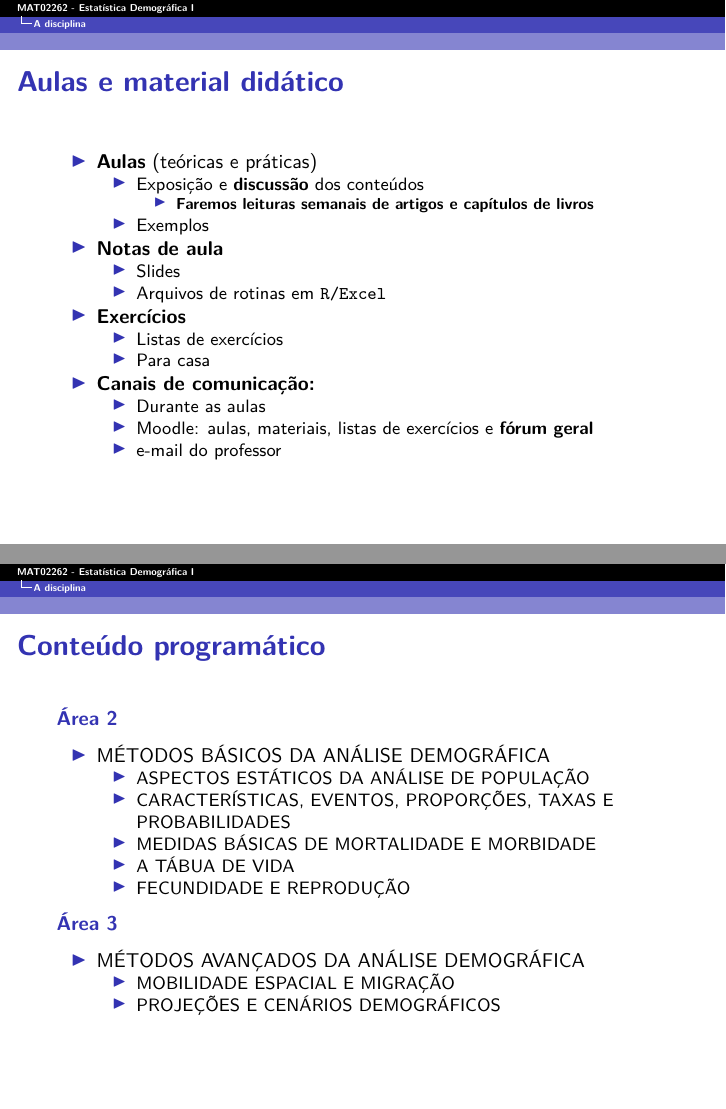
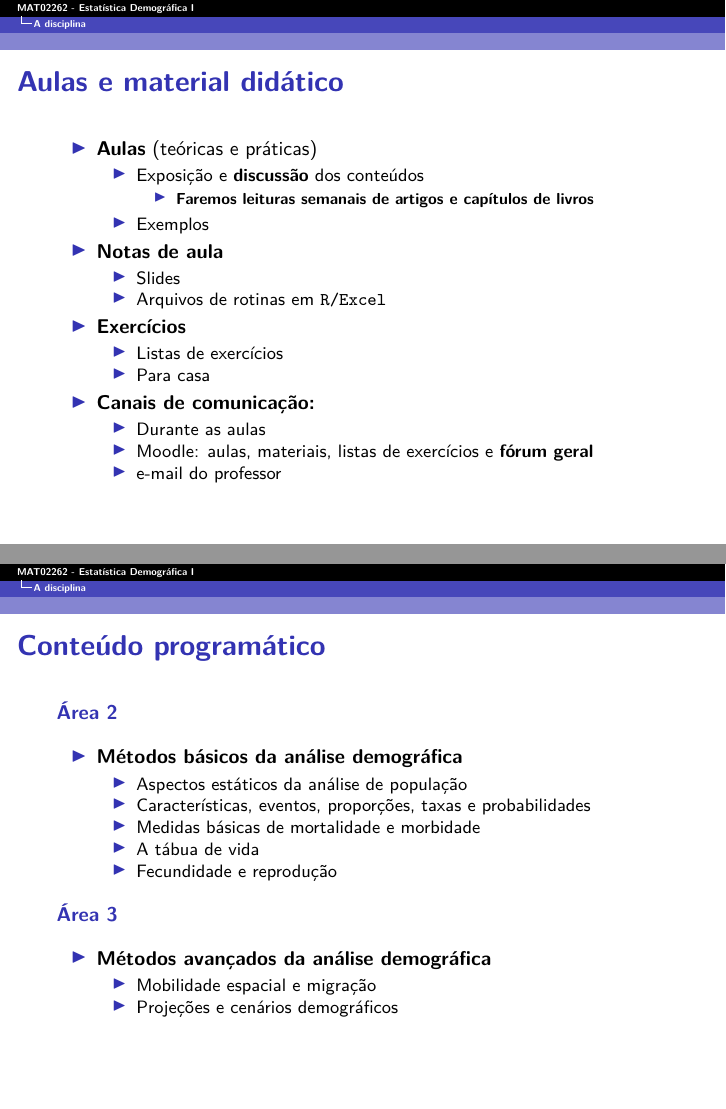
Before and after one commit to rdosreis/MAT02262, an R Markdown document (Rmds/00_apresenta_curso.Rmd): pages 7 and 11 of 15, joined at a grey line. The pictures show the output file output_pdf/00_apresenta_curso.pdf that the author committed with the source.

```diff
--- a/Rmds/00_apresenta_curso.Rmd
+++ b/Rmds/00_apresenta_curso.Rmd
@@ -80,31 +80,30 @@
 
 \structure{Área 1}
 
-+ TEMAS E CONCEITOS BÁSICOS DA DEMOGRAFIA
-    - DEMOGRAFIA, ESTATÍSTICA SOCIAL, GEOGRAFIA DE POPULAÇÃO E OUTRAS ABORDAGENS DO ESTUDO DA POPULAÇÃO
-    - A EVOLUÇÃO DEMOGRÁFICA NO MUNDO, NA AMÉRICA LATINA E NOS PAÍSES LUSÓFONOS
-    - A RELEVÂNCIA DOS FATORES DEMOGRÁFICOS PARA A DINÂMICA SOCIAL E AS
-POLÍTICAS PÚBLICAS
-+ DADOS E PARA A ANÁLISE DEMOGRÁFICA
-    - O CENSO (RECENSEAMENTO) DEMOGRÁFICO
-    - OUTRAS FONTES DE DADOS DEMOGRÁFICOS
++ __Temas e conceitos básicos da demografia__
+    - Demografia, estatística social, geografia de população e outras abordagens do estudo da população
+    - A evolução demográfica no mundo, na américa latina e nos países lusófonos
+    - A relevância dos fatores demográficos para a dinâmica social e as políticas públicas
++ __Dados e para a análise demográfica__
+    - O censo (recenseamento) demográfico
+    - Outras fontes de dados demográficos
 
 \framebreak
 
 \structure{Área 2}
 
-+ MÉTODOS BÁSICOS DA ANÁLISE DEMOGRÁFICA
-    + ASPECTOS ESTÁTICOS DA ANÁLISE DE POPULAÇÃO
-    + CARACTERÍSTICAS, EVENTOS, PROPORÇÕES, TAXAS E PROBABILIDADES
-    + MEDIDAS BÁSICAS DE MORTALIDADE E MORBIDADE
-    + A TÁBUA DE VIDA
-    + FECUNDIDADE E REPRODUÇÃO
++ __Métodos básicos da análise demográfica__
+    + Aspectos estáticos da análise de população
+    + Características, eventos, proporções, taxas e probabilidades
+    + Medidas básicas de mortalidade e morbidade
+    + A tábua de vida
+    + Fecundidade e reprodução
 
 \structure{Área 3}
 
-+ MÉTODOS AVANÇADOS DA ANÁLISE DEMOGRÁFICA
-    + MOBILIDADE ESPACIAL E MIGRAÇÃO
-    + PROJEÇÕES E CENÁRIOS DEMOGRÁFICOS
++ __Métodos avançados da análise demográfica__
+    + Mobilidade espacial e migração
+    + Projeções e cenários demográficos
 
 ## Avaliação
 
```
Also changed, not shown: RScripts/00_apresenta_curso.R (+2 -2 lines), RScripts/render_beamer.R (+1 -1 lines), output_pdf/00_apresenta_curso.pdf, Rmds/00_apresenta_curso.Rmd (4 more changed lines), 1 other file.
